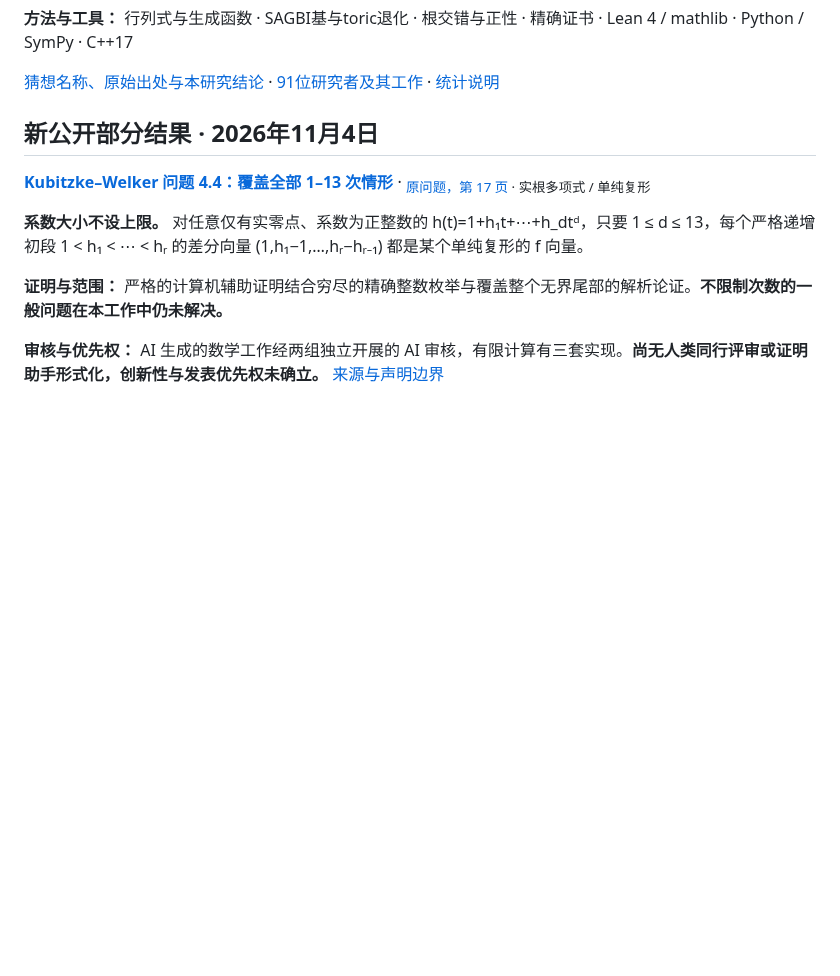
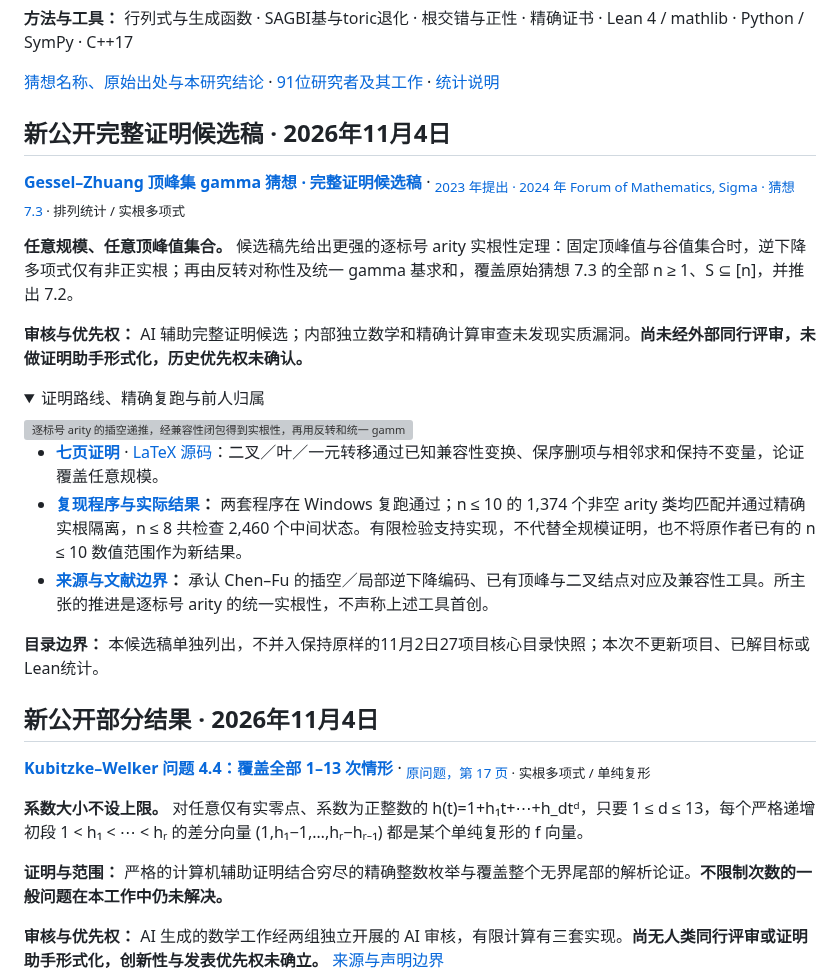
Before and after one commit to Aurantium-47/aurantium-mathematics, a Markdown page: README.md, the part around the change. GitHub-like rendering; folded sections open; blank space fills up the shorter version; grey boxes are pictures that could not be loaded.

Commit message:
List Gessel–Zhuang proof candidate in Chinese catalog
Add only the new mathematics entry pinned to a157e4eb8b882a3fd3385e25bfc05457c45a3dec, with scope, actual verification, attribution and unresolved review/priority status. Preserve pre-existing content and catalog counts. Save on a separate branch for a draft PR; do not merge.

```diff
--- a/README.md
+++ b/README.md
@@ -30,6 +30,27 @@
 **方法与工具：** 行列式与生成函数 · SAGBI基与toric退化 · 根交错与正性 · 精确证书 · Lean 4 / mathlib · Python / SymPy · C++17
 
 [猜想名称、原始出处与本研究结论](CONJECTURES.md) · [91位研究者及其工作](PRIOR_RESEARCH.md) · [统计说明](METHODS.md)
+
+## 新公开完整证明候选稿 · 2026年11月4日
+
+**[Gessel–Zhuang 顶峰集 gamma 猜想 · 完整证明候选稿](https://github.com/Aurantium-47/gessel-zhuang-pinnacle-gamma/tree/a157e4eb8b882a3fd3385e25bfc05457c45a3dec)** · <sub>[2023 年提出 · 2024 年 Forum of Mathematics, Sigma · 猜想 7.3](https://doi.org/10.1017/fms.2024.89) · 排列统计 / 实根多项式</sub>
+
+**任意规模、任意顶峰值集合。** 候选稿先给出更强的逐标号 arity 实根性定理：固定顶峰值与谷值集合时，逆下降多项式仅有非正实根；再由反转对称性及统一 gamma 基求和，覆盖原始猜想 7.3 的全部 n ≥ 1、S ⊆ [n]，并推出 7.2。
+
+**审核与优先权：** AI 辅助完整证明候选；内部独立数学和精确计算审查未发现实质漏洞。**尚未经外部同行评审，未做证明助手形式化，历史优先权未确认。**
+
+<details>
+<summary>证明路线、精确复跑与前人归属</summary>
+
+<img src="https://raw.githubusercontent.com/Aurantium-47/gessel-zhuang-pinnacle-gamma/a157e4eb8b882a3fd3385e25bfc05457c45a3dec/proof-map.svg" width="920" alt="逐标号 arity 的插空递推，经兼容性闭包得到实根性，再用反转和统一 gamma 基求和得到全量词猜想。有限计算与全规模证明分开。">
+
+- **[七页证明](https://github.com/Aurantium-47/gessel-zhuang-pinnacle-gamma/blob/a157e4eb8b882a3fd3385e25bfc05457c45a3dec/pinnacle_gamma_proof.pdf)** · [LaTeX 源码](https://github.com/Aurantium-47/gessel-zhuang-pinnacle-gamma/blob/a157e4eb8b882a3fd3385e25bfc05457c45a3dec/pinnacle_gamma_proof.tex)：二叉／叶／一元转移通过已知兼容性变换、保序删项与相邻求和保持不变量，论证覆盖任意规模。
+- **[复现程序与实际结果](https://github.com/Aurantium-47/gessel-zhuang-pinnacle-gamma/blob/a157e4eb8b882a3fd3385e25bfc05457c45a3dec/VERIFY.md)：** 两套程序在 Windows 复跑通过；n ≤ 10 的 1,374 个非空 arity 类均匹配并通过精确实根隔离，n ≤ 8 共检查 2,460 个中间状态。有限检验支持实现，不代替全规模证明，也不将原作者已有的 n ≤ 10 数值范围作为新结果。
+- **[来源与文献边界](https://github.com/Aurantium-47/gessel-zhuang-pinnacle-gamma/blob/a157e4eb8b882a3fd3385e25bfc05457c45a3dec/PRIOR_ART_NOTE.md)：** 承认 Chen–Fu 的插空／局部逆下降编码、已有顶峰与二叉结点对应及兼容性工具。所主张的推进是逐标号 arity 的统一实根性，不声称上述工具首创。
+
+</details>
+
+**目录边界：** 本候选稿单独列出，不并入保持原样的11月2日27项目核心目录快照；本次不更新项目、已解目标或Lean统计。
 
 ## 新公开部分结果 · 2026年11月4日
 
```
